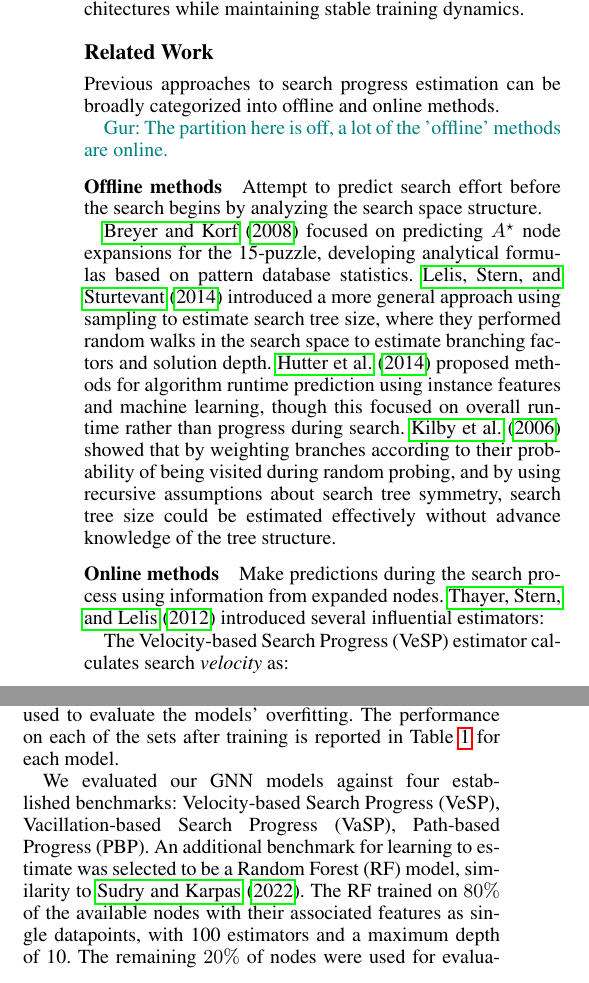
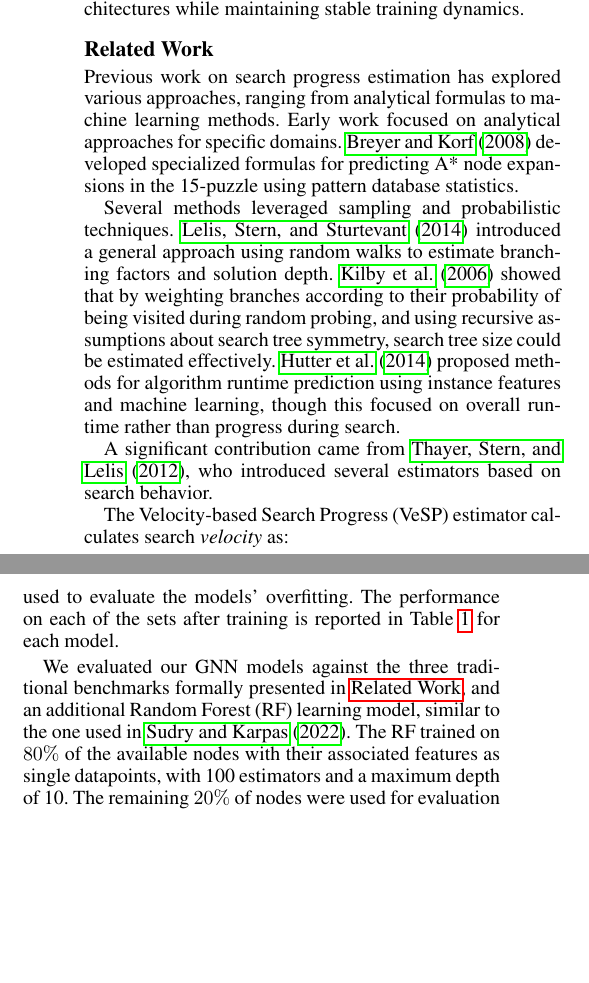
Before and after one commit to GurKeinan/Artificial-Intelligence-and-Autonomous-Systems, a LaTeX paper (report/submission.tex): two parts of the columns of pages 3 and 6 of 9, joined at a grey line, cut so that both start at the same text, the shorter picture padded with empty space. Compiled offline with pdfLaTeX.

Commit message:
small changes in report

```diff
--- a/report/submission.tex
+++ b/report/submission.tex
@@ -158,18 +158,13 @@ Multi-head attention runs parallel attention mechanisms, each potentially captur
 These components can be complemented by learnable edge weights and improved aggregation schemes, allowing the model to better capture the importance of different node relationships and structural patterns in the graph. Together, these elements enable more robust and expressive GNN architectures while maintaining stable training dynamics.
 
 
-\subsection{Related Work}
+\subsection{Related Work}\label{subsec:related_work}
 
-Previous approaches to search progress estimation can be broadly categorized into offline and online methods.
+Previous work on search progress estimation has explored various approaches, ranging from analytical formulas to machine learning methods. Early work focused on analytical approaches for specific domains. \citet{breyer2008recent} developed specialized formulas for predicting A* node expansions in the 15-puzzle using pattern database statistics.
 
-\gur{The partition here is off, a lot of the 'offline' methods are online.}
+Several methods leveraged sampling and probabilistic techniques. \citet{lelis2014estimating} introduced a general approach using random walks to estimate branching factors and solution depth. \citet{kilby2006estimating} showed that by weighting branches according to their probability of being visited during random probing, and using recursive assumptions about search tree symmetry, search tree size could be estimated effectively. \citet{hutter2014algorithm} proposed methods for algorithm runtime prediction using instance features and machine learning, though this focused on overall runtime rather than progress during search.
 
-\paragraph{Offline methods} Attempt to predict search effort before the search begins by analyzing the search space structure.
-
-\citet{breyer2008recent} focused on predicting $A^{\star}$ node expansions for the 15-puzzle, developing analytical formulas based on pattern database statistics.
-\citet{lelis2014estimating} introduced a more general approach using sampling to estimate search tree size, where they performed random walks in the search space to estimate branching factors and solution depth. \citet{hutter2014algorithm} proposed methods for algorithm runtime prediction using instance features and machine learning, though this focused on overall runtime rather than progress during search. \citet{kilby2006estimating} showed that by weighting branches according to their probability of being visited during random probing, and by using recursive assumptions about search tree symmetry, search tree size could be estimated effectively without advance knowledge of the tree structure.
-
-\paragraph{Online methods} Make predictions during the search process using information from expanded nodes. \citet{thayer2012we} introduced several influential estimators:
+A significant contribution came from \citet{thayer2012we}, who introduced several estimators based on search behavior.
 
 The Velocity-based Search Progress (VeSP) estimator calculates search \emph{velocity} as:
 \begin{equation*}
@@ -339,7 +334,8 @@ The data for the GNNs architectures was obtained from splitting the pruned datas
     \end{tabular}
 \end{table}
 
-We evaluated our GNN models against four established benchmarks: Velocity-based Search Progress (VeSP), Vacillation-based Search Progress (VaSP), Path-based Progress (PBP). An additional benchmark for learning to estimate was selected to be a Random Forest (RF) model, similarity to \citet{sudry2022learning}.
+We evaluated our GNN models against the three traditional benchmarks formally presented in \nameref{subsec:related_work},
+and an additional Random Forest (RF) learning model, similar to the one used in \citet{sudry2022learning}.
 The RF trained on $80\%$ of the available nodes with their associated features as single datapoints, with 100 estimators and a maximum depth of 10. The remaining $20\%$ of nodes were used for evaluation to avoid overfit, and feature importance suggested that the model relied most on the number of children a node has and the serial number (Figure~\ref{fig:rf_features}).
 
 Table~\ref{tab:performance} presents each approach's MSE on the full collection of nodes in the dataset. The traditional benchmarks showed varying performance levels, with the Random Forest model achieving the best performance. However, both GNN models significantly outperformed all benchmarks, with an order of magnitude improvement in MSE.
```
Also changed, not shown: report/submission.pdf, report/submission.tex (13 more changed lines).
